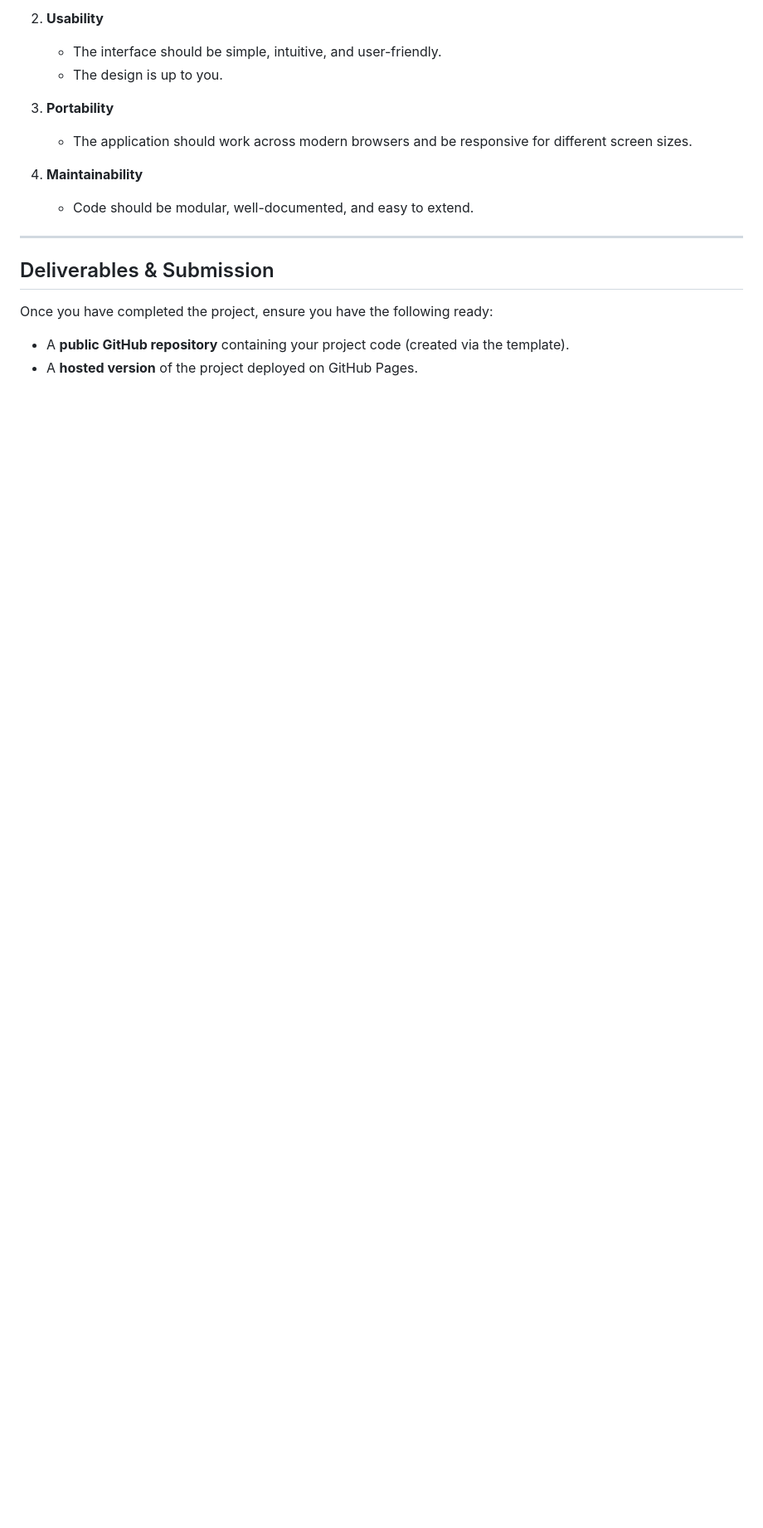
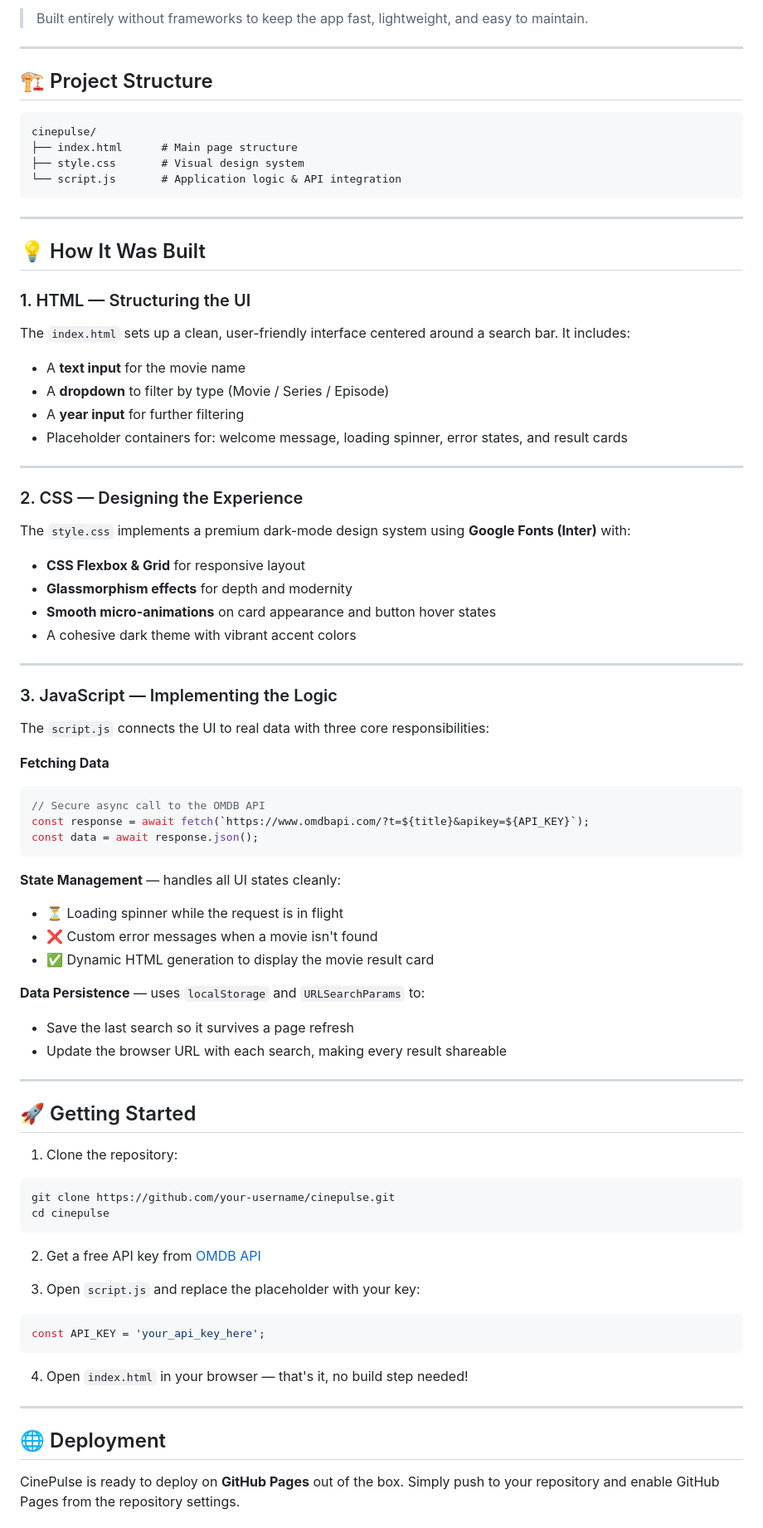
Before and after one commit to ahmethaithem/omdb-project, a Markdown page: README.md, the part around one of its changes. Shown at 83% size. GitHub-like rendering; blank space fills up the shorter version.

````diff
--- a/README.md
+++ b/README.md
@@ -69,18 +34,83 @@ Do **not** attempt to push changes directly to this repository or any of its ori
 
-2. **Usability**
-   - The interface should be simple, intuitive, and user-friendly.
-   - The design is up to you.
-
-3. **Portability**
-   - The application should work across modern browsers and be responsive for different screen sizes.
-
-4. **Maintainability**
-   - Code should be modular, well-documented, and easy to extend.
+> Built entirely without frameworks to keep the app fast, lightweight, and easy to maintain.
 
 ---
 
-## Deliverables & Submission
+## 🏗️ Project Structure
 
-Once you have completed the project, ensure you have the following ready:
-- A **public GitHub repository** containing your project code (created via the template).
-- A **hosted version** of the project deployed on GitHub Pages.
+```
+cinepulse/
+├── index.html      # Main page structure
+├── style.css       # Visual design system
+└── script.js       # Application logic & API integration
+```
+
+---
+
+## 💡 How It Was Built
+
+### 1. HTML — Structuring the UI
+
+The `index.html` sets up a clean, user-friendly interface centered around a search bar. It includes:
+- A **text input** for the movie name
+- A **dropdown** to filter by type (Movie / Series / Episode)
+- A **year input** for further filtering
+- Placeholder containers for: welcome message, loading spinner, error states, and result cards
+
+---
+
+### 2. CSS — Designing the Experience
+
+The `style.css` implements a premium dark-mode design system using **Google Fonts (Inter)** with:
+- **CSS Flexbox & Grid** for responsive layout
+- **Glassmorphism effects** for depth and modernity
+- **Smooth micro-animations** on card appearance and button hover states
+- A cohesive dark theme with vibrant accent colors
+
+---
+
+### 3. JavaScript — Implementing the Logic
+
+The `script.js` connects the UI to real data with three core responsibilities:
+
+**Fetching Data**
+```javascript
+// Secure async call to the OMDB API
+const response = await fetch(`https://www.omdbapi.com/?t=${title}&apikey=${API_KEY}`);
+const data = await response.json();
+```
+
+**State Management** — handles all UI states cleanly:
+- ⏳ Loading spinner while the request is in flight
+- ❌ Custom error messages when a movie isn't found
+- ✅ Dynamic HTML generation to display the movie result card
+
+**Data Persistence** — uses `localStorage` and `URLSearchParams` to:
+- Save the last search so it survives a page refresh
+- Update the browser URL with each search, making every result shareable
+
+---
+
+## 🚀 Getting Started
+
+1. Clone the repository:
+```bash
+git clone https://github.com/your-username/cinepulse.git
+cd cinepulse
+```
+
+2. Get a free API key from [OMDB API](https://www.omdbapi.com/apikey.aspx)
+
+3. Open `script.js` and replace the placeholder with your key:
+```javascript
+const API_KEY = 'your_api_key_here';
+```
+
+4. Open `index.html` in your browser — that's it, no build step needed!
+
+---
+
+## 🌐 Deployment
+
+CinePulse is ready to deploy on **GitHub Pages** out of the box. Simply push to your repository and enable GitHub Pages from the repository settings.
+
````
Also changed, not shown: other parts of README.md (+24 -54 lines).
